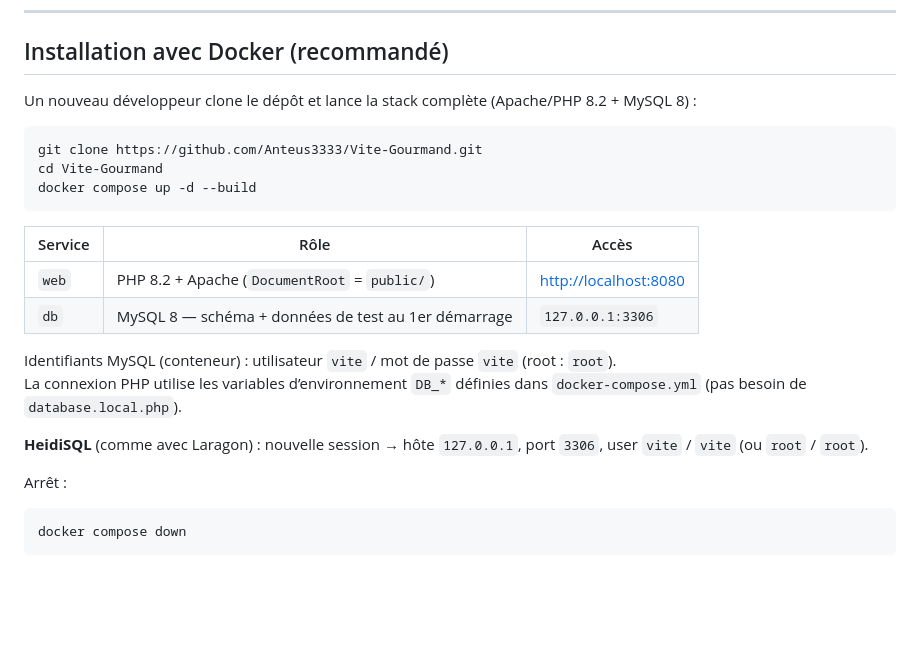
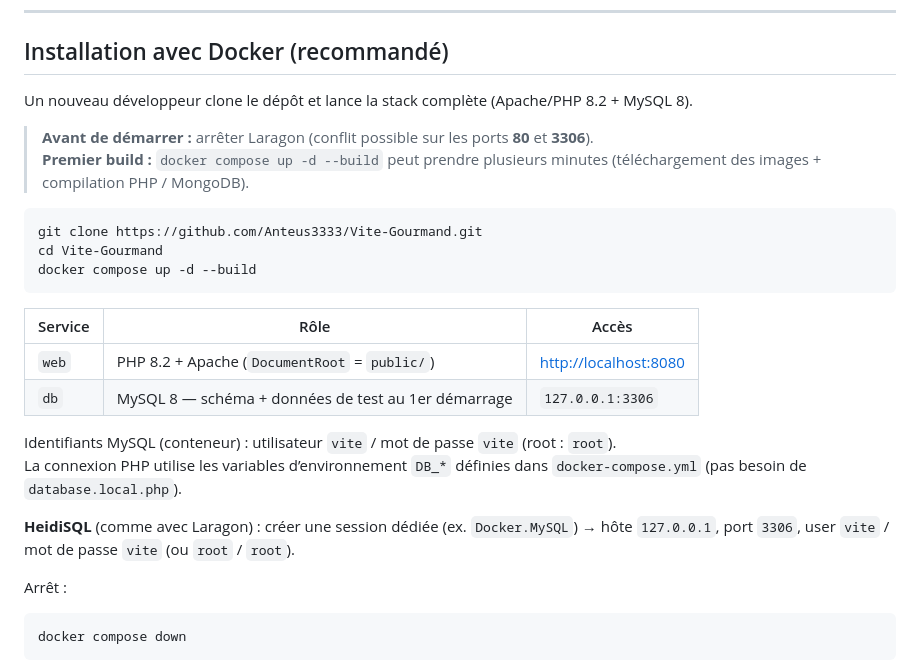
Before and after one commit to Anteus3333/Vite-Gourmand, a Markdown page: README.md, the part around the change. GitHub-like rendering; blank space fills up the shorter version.

Commit message:
docs(readme): clarify Docker first build time and HeidiSQL session setup
Co-authored-by: Cursor <cursoragent@cursor.com>

````diff
--- a/README.md
+++ b/README.md
@@ -67,7 +67,10 @@ Projet **ECF Studi** — Développeur web et web mobile : analyse des besoins, m
 
 ## Installation avec Docker (recommandé)
 
-Un nouveau développeur clone le dépôt et lance la stack complète (Apache/PHP 8.2 + MySQL 8) :
+Un nouveau développeur clone le dépôt et lance la stack complète (Apache/PHP 8.2 + MySQL 8).
+
+> **Avant de démarrer :** arrêter Laragon (conflit possible sur les ports **80** et **3306**).
+> **Premier build :** `docker compose up -d --build` peut prendre plusieurs minutes (téléchargement des images + compilation PHP / MongoDB).
 
 ```bash
 git clone https://github.com/Anteus3333/Vite-Gourmand.git
@@ -83,7 +86,7 @@ docker compose up -d --build
 Identifiants MySQL (conteneur) : utilisateur `vite` / mot de passe `vite` (root : `root`).
 La connexion PHP utilise les variables d’environnement `DB_*` définies dans `docker-compose.yml` (pas besoin de `database.local.php`).
 
-**HeidiSQL** (comme avec Laragon) : nouvelle session → hôte `127.0.0.1`, port `3306`, user `vite` / `vite` (ou `root` / `root`).
+**HeidiSQL** (comme avec Laragon) : créer une session dédiée (ex. `Docker.MySQL`) → hôte `127.0.0.1`, port `3306`, user `vite` / mot de passe `vite` (ou `root` / `root`).
 
 Arrêt :
 
````
